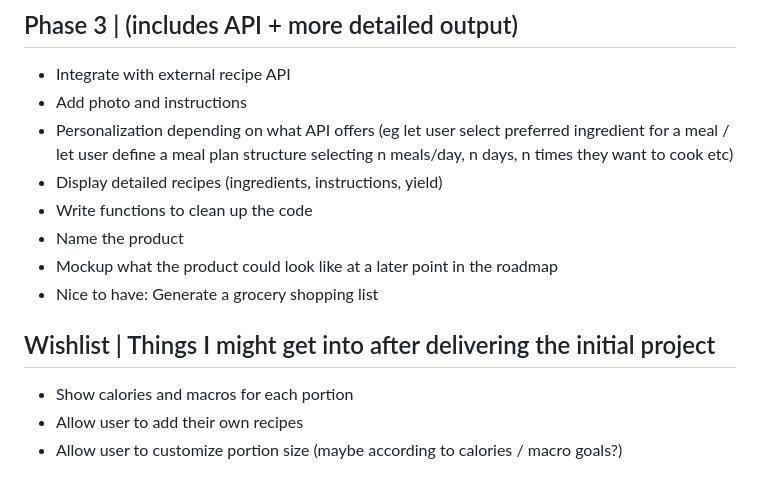
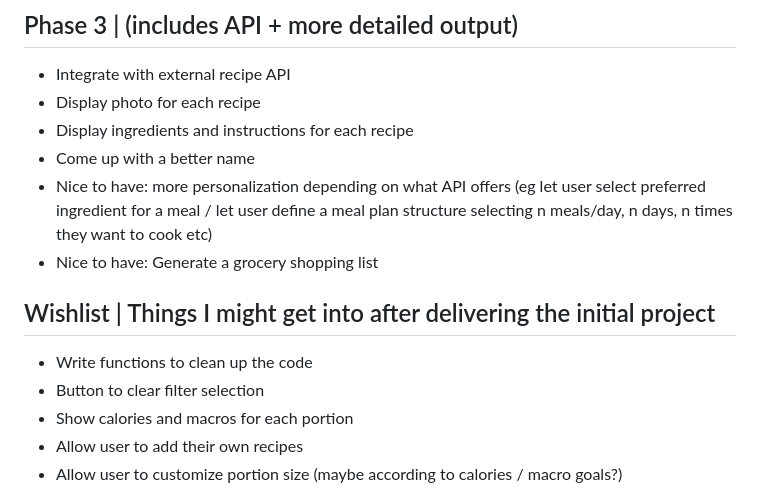
Before and after one commit to MTiergarten/redi-webdev-project, a Markdown page: README.md, the part around the change. Drawn GitHub-style.

Commit message:
updated to do list

```diff
--- a/README.md
+++ b/README.md
@@ -26,15 +26,15 @@
 
 ## Phase 3 | (includes API + more detailed output)
 - Integrate with external recipe API
-- Add photo and instructions
-- Personalization depending on what API offers (eg let user select preferred ingredient for a meal / let user define a meal plan structure selecting n meals/day, n days, n times they want to cook etc)
-- Display detailed recipes (ingredients, instructions, yield)
-- Write functions to clean up the code
-- Name the product
-- Mockup what the product could look like at a later point in the roadmap
+- Display photo for each recipe
+- Display ingredients and instructions for each recipe
+- Come up with a better name
+- Nice to have: more personalization depending on what API offers (eg let user select preferred ingredient for a meal / let user define a meal plan structure selecting n meals/day, n days, n times they want to cook etc)
 - Nice to have: Generate a grocery shopping list
 
 ## Wishlist | Things I might get into after delivering the initial project
+- Write functions to clean up the code
+- Button to clear filter selection
 - Show calories and macros for each portion
 - Allow user to add their own recipes
 - Allow user to customize portion size (maybe according to calories / macro goals?)
```
